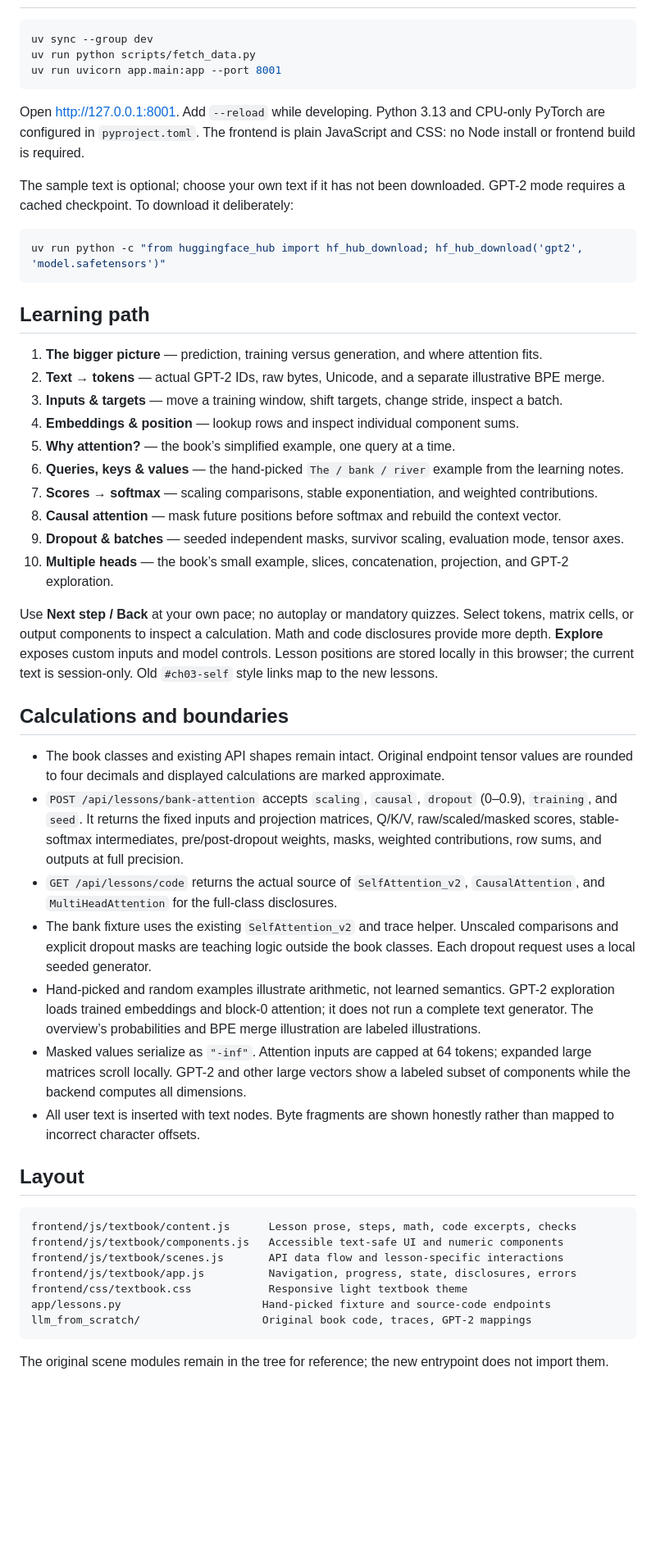
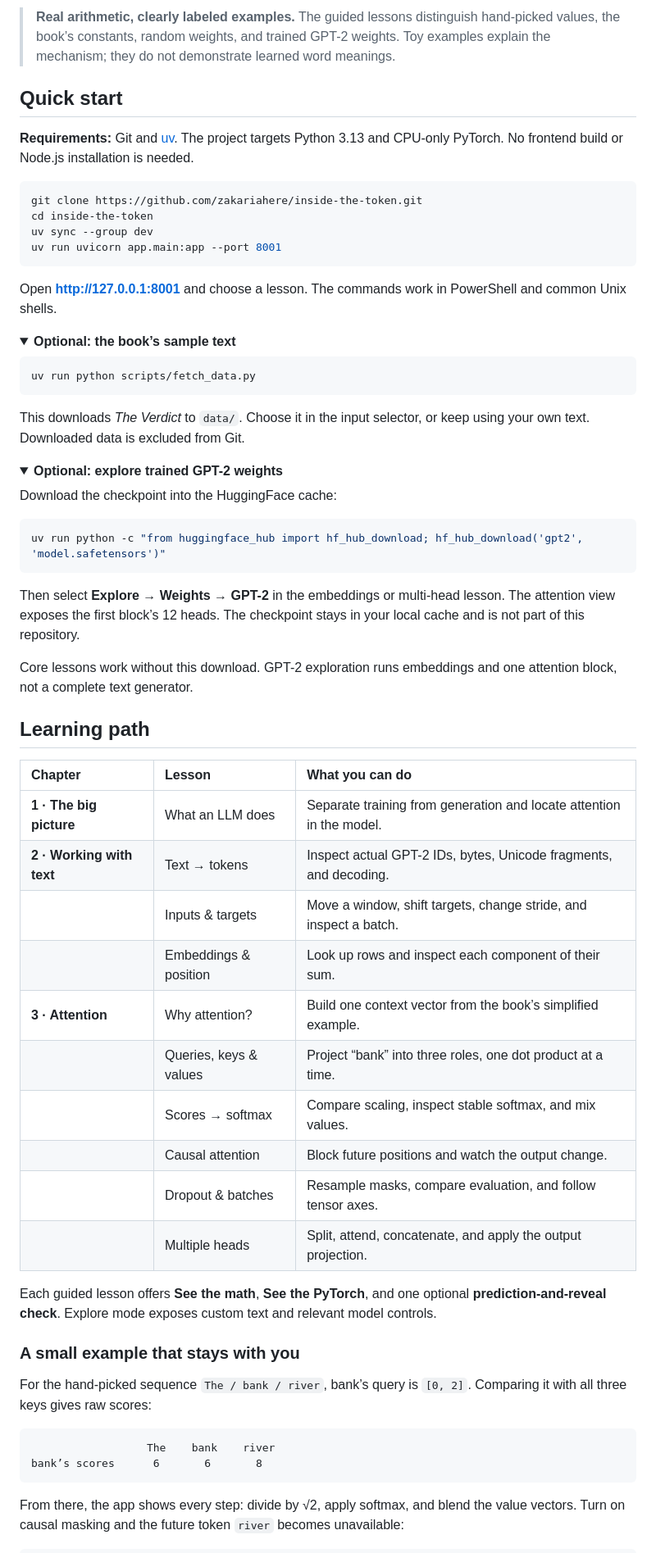
Before and after one commit to zakariahere/inside-the-token, a Markdown page: README.md, the part around one of its changes. Shown at 82% size. Drawn GitHub-style; folded sections open; blank space fills up the shorter version.

Commit message:
Polish README with learning guide, setup, architecture, and API reference

````diff
--- a/README.md
+++ b/README.md
@@ -10,52 +49,69 @@ The alternative lives on `codex/inside-the-token`; `master` retains the original
+> **Real arithmetic, clearly labeled examples.** The guided lessons distinguish hand-picked values, the book’s constants, random weights, and trained GPT-2 weights. Toy examples explain the mechanism; they do not demonstrate learned word meanings.
+
+## Quick start
+
+**Requirements:** Git and [uv](https://docs.astral.sh/uv/). The project targets Python 3.13 and CPU-only PyTorch. No frontend build or Node.js installation is needed.
+
+```sh
+git clone https://github.com/zakariahere/inside-the-token.git
+cd inside-the-token
 uv sync --group dev
-uv run python scripts/fetch_data.py
 uv run uvicorn app.main:app --port 8001
 ```
 
-Open <http://127.0.0.1:8001>. Add `--reload` while developing. Python 3.13 and CPU-only PyTorch are configured in `pyproject.toml`. The frontend is plain JavaScript and CSS: no Node install or frontend build is required.
+Open **[http://127.0.0.1:8001](http://127.0.0.1:8001)** and choose a lesson. The commands work in PowerShell and common Unix shells.
 
-The sample text is optional; choose your own text if it has not been downloaded. GPT-2 mode requires a cached checkpoint. To download it deliberately:
+<details>
+<summary><strong>Optional: the book’s sample text</strong></summary>
 
-```powershell
+```sh
+uv run python scripts/fetch_data.py
+```
+
+This downloads *The Verdict* to `data/`. Choose it in the input selector, or keep using your own text. Downloaded data is excluded from Git.
+
+</details>
+
+<details>
+<summary><strong>Optional: explore trained GPT-2 weights</strong></summary>
+
+Download the checkpoint into the HuggingFace cache:
+
+```sh
 uv run python -c "from huggingface_hub import hf_hub_download; hf_hub_download('gpt2', 'model.safetensors')"
 ```
 
+Then select **Explore → Weights → GPT-2** in the embeddings or multi-head lesson. The attention view exposes the first block’s 12 heads. The checkpoint stays in your local cache and is not part of this repository.
+
+Core lessons work without this download. GPT-2 exploration runs embeddings and one attention block, not a complete text generator.
+
+</details>
+
 ## Learning path
 
-1. **The bigger picture** — prediction, training versus generation, and where attention fits.
-2. **Text → tokens** — actual GPT-2 IDs, raw bytes, Unicode, and a separate illustrative BPE merge.
-3. **Inputs & targets** — move a training window, shift targets, change stride, inspect a batch.
-4. **Embeddings & position** — lookup rows and inspect individual component sums.
-5. **Why attention?** — the book’s simplified example, one query at a time.
-6. **Queries, keys & values** — the hand-picked `The / bank / river` example from the learning notes.
-7. **Scores → softmax** — scaling comparisons, stable exponentiation, and weighted contributions.
-8. **Causal attention** — mask future positions before softmax and rebuild the context vector.
-9. **Dropout & batches** — seeded independent masks, survivor scaling, evaluation mode, tensor axes.
-10. **Multiple heads** — the book’s small example, slices, concatenation, projection, and GPT-2 exploration.
+| Chapter | Lesson | What you can do |
+| :--- | :--- | :--- |
+| **1 · The big picture** | What an LLM does | Separate training from generation and locate attention in the model. |
+| **2 · Working with text** | Text → tokens | Inspect actual GPT-2 IDs, bytes, Unicode fragments, and decoding. |
+| | Inputs & targets | Move a window, shift targets, change stride, and inspect a batch. |
+| | Embeddings & position | Look up rows and inspect each component of their sum. |
+| **3 · Attention** | Why attention? | Build one context vector from the book’s simplified example. |
+| | Queries, keys & values | Project “bank” into three roles, one dot product at a time. |
+| | Scores → softmax | Compare scaling, inspect stable softmax, and mix values. |
+| | Causal attention | Block future positions and watch the output change. |
+| | Dropout & batches | Resample masks, compare evaluation, and follow tensor axes. |
+| | Multiple heads | Split, attend, concatenate, and apply the output projection. |
 
-Use **Next step / Back** at your own pace; no autoplay or mandatory quizzes. Select tokens, matrix cells, or output components to inspect a calculation. Math and code disclosures provide more depth. **Explore** exposes custom inputs and model controls. Lesson positions are stored locally in this browser; the current text is session-only. Old `#ch03-self` style links map to the new lessons.
+Each guided lesson offers **See the math**, **See the PyTorch**, and one optional **prediction-and-reveal check**. Explore mode exposes custom text and relevant model controls.
 
-## Calculations and boundaries
+### A small example that stays with you
 
-- The book classes and existing API shapes remain intact. Original endpoint tensor values are rounded to four decimals and displayed calculations are marked approximate.
-- `POST /api/lessons/bank-attention` accepts `scaling`, `causal`, `dropout` (0–0.9), `training`, and `seed`. It returns the fixed inputs and projection matrices, Q/K/V, raw/scaled/masked scores, stable-softmax intermediates, pre/post-dropout weights, masks, weighted contributions, row sums, and outputs at full precision.
-- `GET /api/lessons/code` returns the actual source of `SelfAttention_v2`, `CausalAttention`, and `MultiHeadAttention` for the full-class disclosures.
-- The bank fixture uses the existing `SelfAttention_v2` and trace helper. Unscaled comparisons and explicit dropout masks are teaching logic outside the book classes. Each dropout request uses a local seeded generator.
-- Hand-picked and random examples illustrate arithmetic, not learned semantics. GPT-2 exploration loads trained embeddings and block-0 attention; it does not run a complete text generator. The overview’s probabilities and BPE merge illustration are labeled illustrations.
-- Masked values serialize as `"-inf"`. Attention inputs are capped at 64 tokens; expanded large matrices scroll locally. GPT-2 and other large vectors show a labeled subset of components while the backend computes all dimensions.
-- All user text is inserted with text nodes. Byte fragments are shown honestly rather than mapped to incorrect character offsets.
-
-## Layout
+For the hand-picked sequence `The / bank / river`, bank’s query is `[0, 2]`. Comparing it with all three keys gives raw scores:
 
 ```text
-frontend/js/textbook/content.js      Lesson prose, steps, math, code excerpts, checks
-frontend/js/textbook/components.js   Accessible text-safe UI and numeric components
-frontend/js/textbook/scenes.js       API data flow and lesson-specific interactions
-frontend/js/textbook/app.js          Navigation, progress, state, disclosures, errors
-frontend/css/textbook.css            Responsive light textbook theme
-app/lessons.py                      Hand-picked fixture and source-code endpoints
-llm_from_scratch/                   Original book code, traces, GPT-2 mappings
+                  The    bank    river
+bank’s scores      6       6       8
 ```
 
-The original scene modules remain in the tree for reference; the new entrypoint does not import them.
+From there, the app shows every step: divide by √2, apply softmax, and blend the value vectors. Turn on causal masking and the future token `river` becomes unavailable:
 
````
Also changed, not shown: other parts of README.md (+117 -8 lines).
